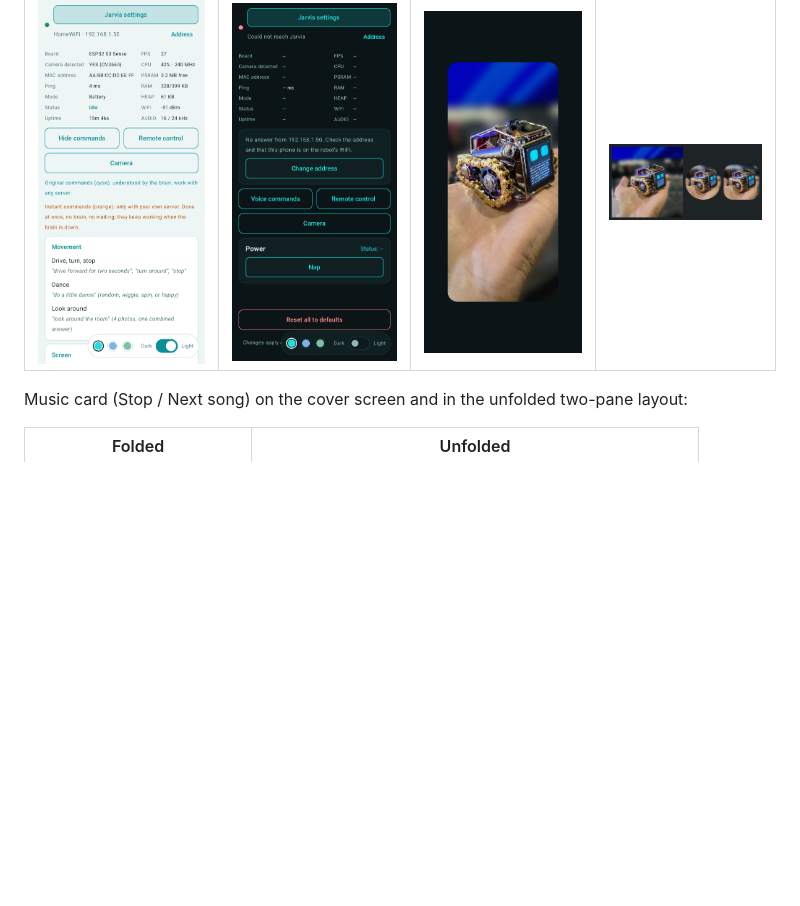
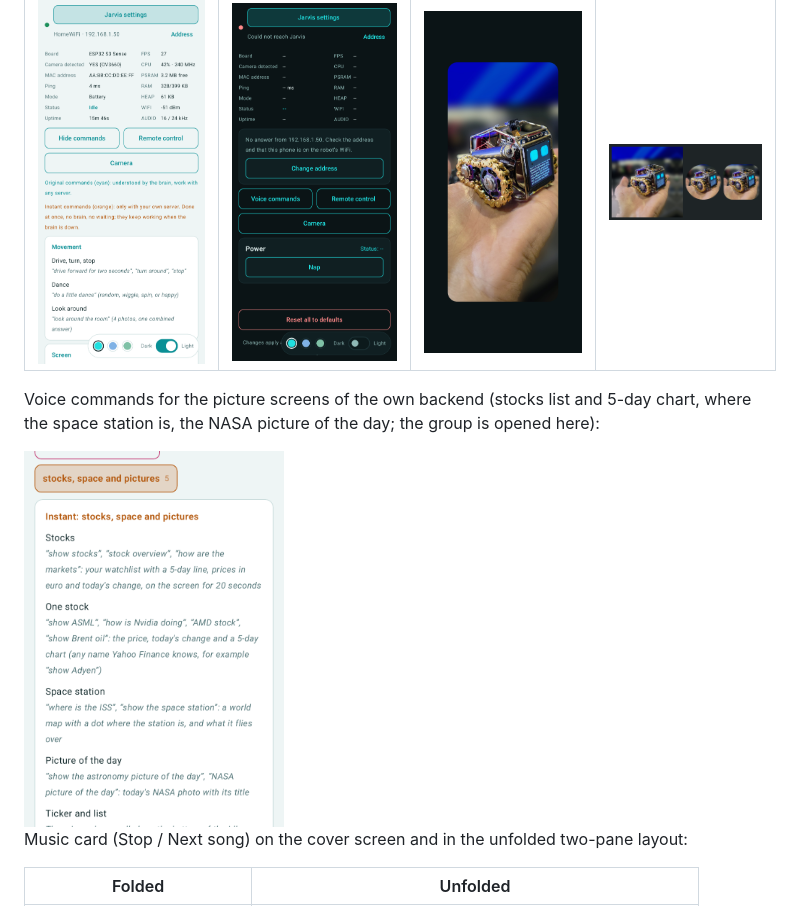
Before and after one commit to txrx007-hub/jarvis-robot-android, a Markdown page: README.md, the part around the change. Rendered like a GitHub page; pictures changed too: docs/screenshots/app-voice-screens.png (added); blank space fills up the shorter version.

Commit message:
README screenshot of the new voice command group; the voice panel can start with a group open (used by the screenshot test)
Co-Authored-By: Claude Sonnet 5.5 <noreply@anthropic.com>

```diff
--- a/README.md
+++ b/README.md
@@ -15,6 +15,10 @@ with the firmware as it is. The robot is built on the
 | Voice commands | Robot not reachable | Splash (4 s) | App icon |
 |---|---|---|---|
 | <img src="docs/screenshots/app-voice-light.png" width="200"> | <img src="docs/screenshots/app-offline.png" width="200"> | <img src="docs/screenshots/app-splash.png" width="200"> | <img src="docs/screenshots/app-icon.png" width="200"> |
+
+Voice commands for the picture screens of the own backend (stocks list and 5-day chart, where the space station is, the NASA picture of the day; the group is opened here):
+
+<img src="docs/screenshots/app-voice-screens.png" width="260">
 
 Music card (Stop / Next song) on the cover screen and in the unfolded two-pane layout:
 
```
Also changed, not shown: 2 other files.
